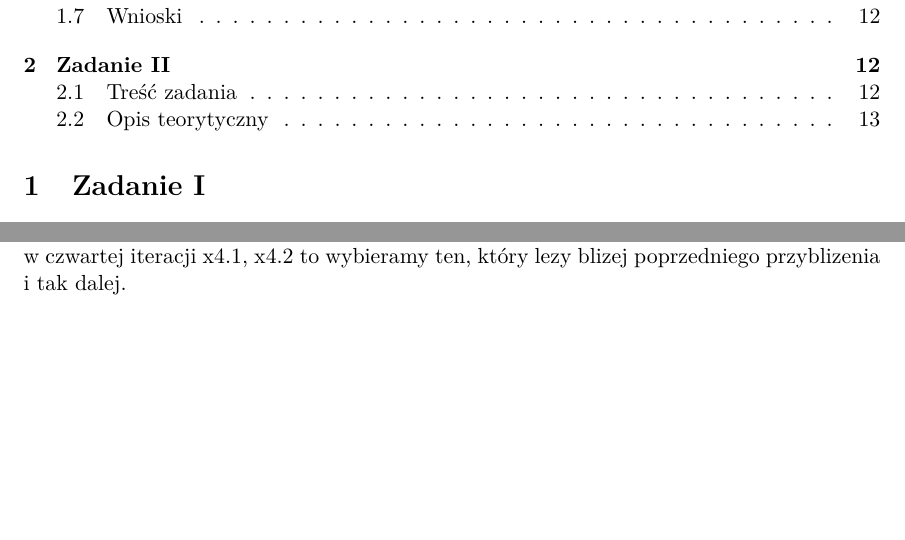
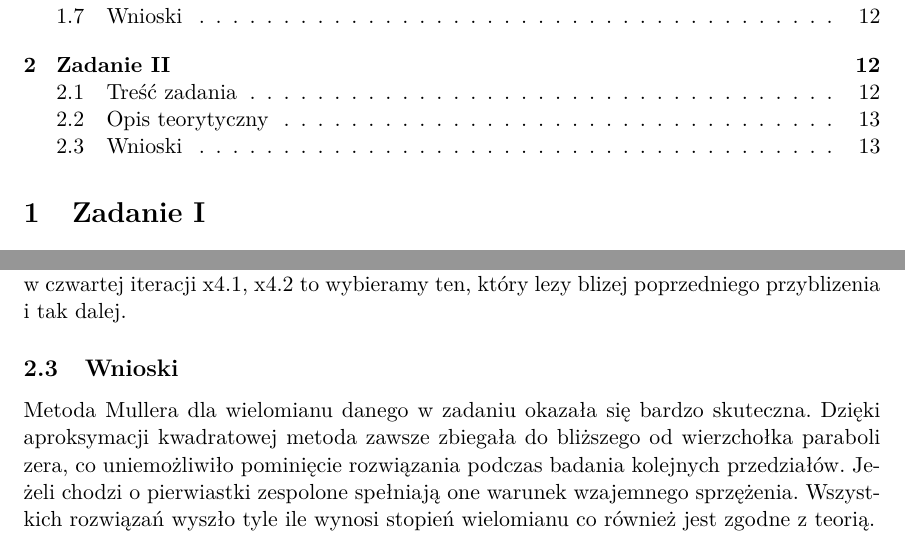
Before and after one commit to mdziedzi/MNUM, a LaTeX document (project-3/dokumentacja.tex): two parts of pages 1 and 13 of 13, joined at a grey line, cut so that both start at the same text, the shorter picture padded with empty space. Compiled offline with pdfLaTeX.

Commit message:
Counter and conclusion

```diff
--- a/project-3/dokumentacja.tex
+++ b/project-3/dokumentacja.tex
@@ -504,5 +504,7 @@ pierwiastka wyjsciowej funkcji. Na przykład mamy dwa pierwiastki w czwartej
 iteracji x4.1, x4.2 to wybieramy ten, który lezy blizej poprzedniego przyblizenia
 i tak dalej.
 
+\subsection{Wnioski}
+Metoda Mullera dla wielomianu danego w zadaniu okazała się bardzo skuteczna. Dzięki aproksymacji kwadratowej metoda zawsze zbiegała do bliższego od wierzchołka paraboli zera, co uniemożliwiło pominięcie rozwiązania podczas badania kolejnych przedziałów. Jeżeli chodzi o pierwiastki zespolone spełniają one warunek wzajemnego sprzężenia. Wszystkich rozwiązań wyszło tyle ile wynosi stopień wielomianu co również jest zgodne z teorią.
 
 \end{document}
```
Also changed, not shown: 1 other file.
